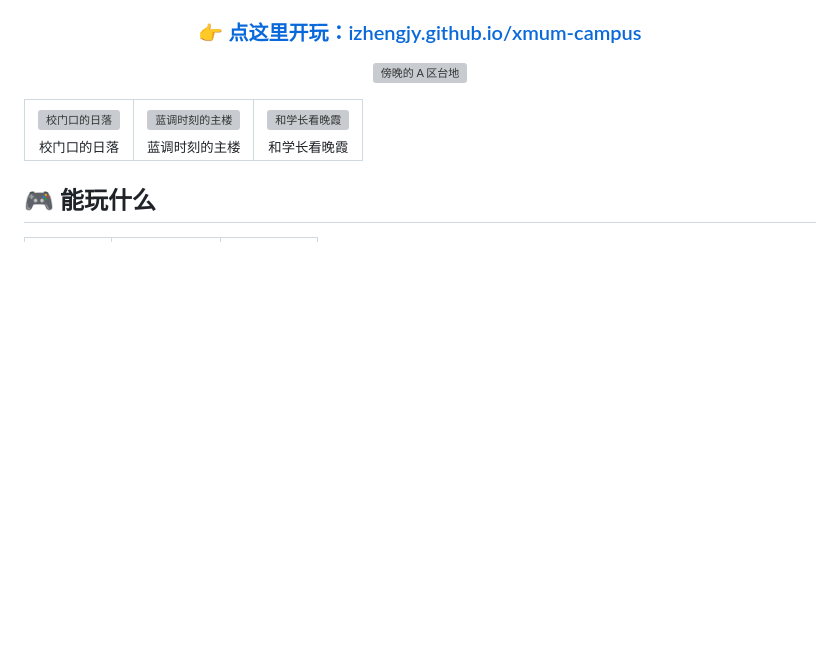
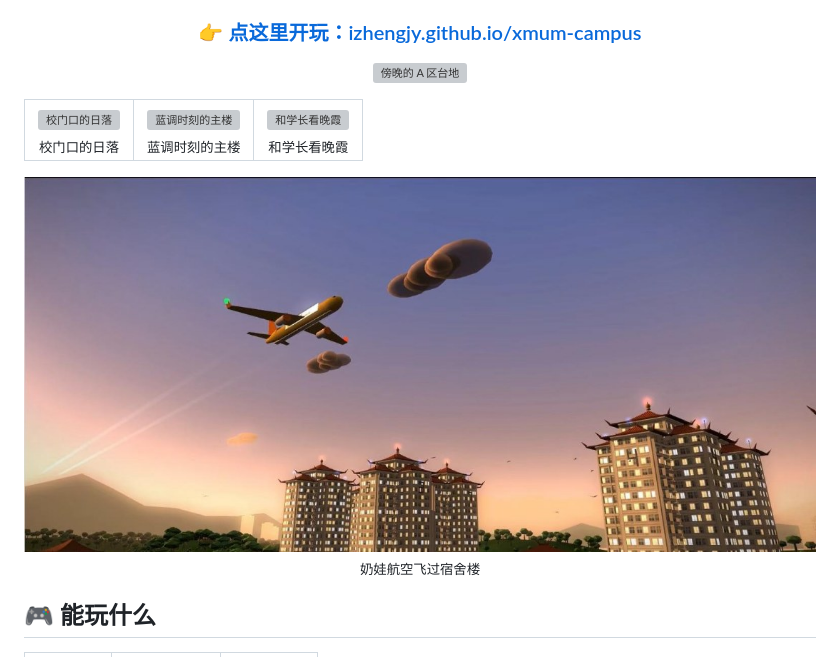
Before and after one commit to iZHENGjy/xmum-campus, a Markdown page: README.md, the part around one of its changes. Rendered like a GitHub page; pictures changed too: docs/screenshots/v26/naiwa-air.jpg (added); blank space fills up the shorter version; grey boxes are pictures that could not be loaded.

Commit message:
README：加奶娃航空横图、校外 IOI 和 KIP 两张
Co-Authored-By: Claude Opus 5.5 <noreply@anthropic.com>

```diff
--- a/README.md
+++ b/README.md
@@ -15,6 +15,8 @@
 </tr>
 </table>
 
+<p align="center"><img src="docs/screenshots/v26/naiwa-air.jpg" width="880" alt="奶娃航空飞过宿舍楼"><br><sub>奶娃航空飞过宿舍楼</sub></p>
+
 ## 🎮 能玩什么
 
 <table>
```
Also changed, not shown: other parts of README.md (+7 -0 lines), docs/screenshots/v26/ioi-city-mall.jpg (added), docs/screenshots/v26/kip-mall.jpg (added).
